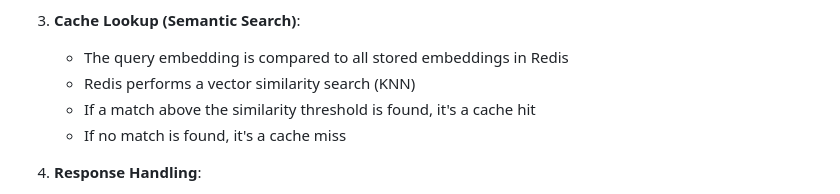
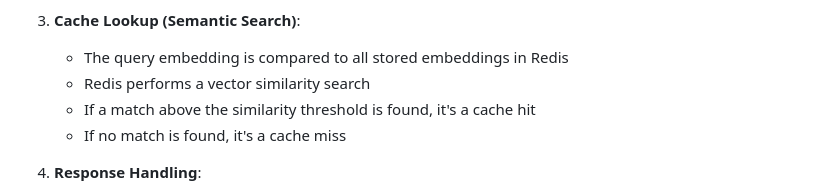
Before and after one commit to mminichino/LangCache-Private-Preview-Implementation, a Markdown page: README.md, the part around the change. Rendered like a GitHub page.

```diff
--- a/README.md
+++ b/README.md
@@ -142,7 +142,7 @@ LangCache is designed with a modular architecture that separates concerns and al
 
 3. **Cache Lookup (Semantic Search)**:
    - The query embedding is compared to all stored embeddings in Redis
-   - Redis performs a vector similarity search (KNN)
+   - Redis performs a vector similarity search
    - If a match above the similarity threshold is found, it's a cache hit
    - If no match is found, it's a cache miss
 
```
